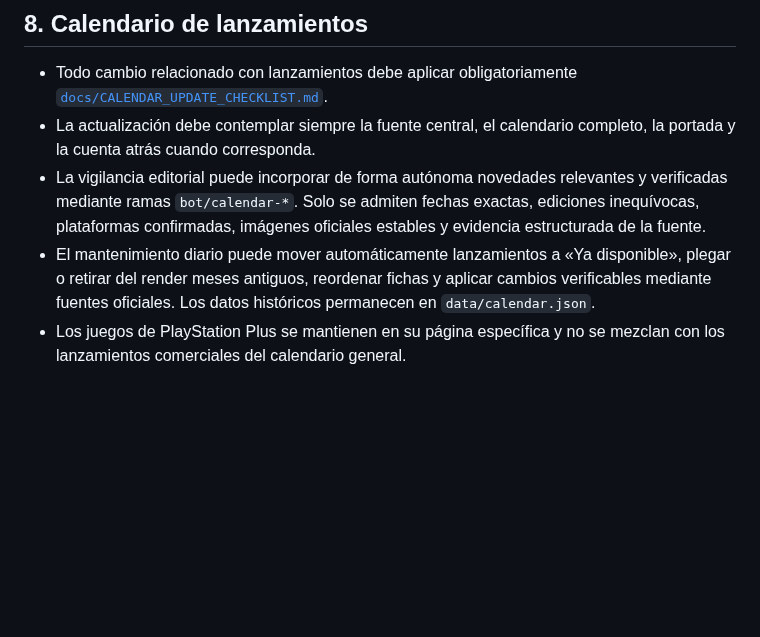
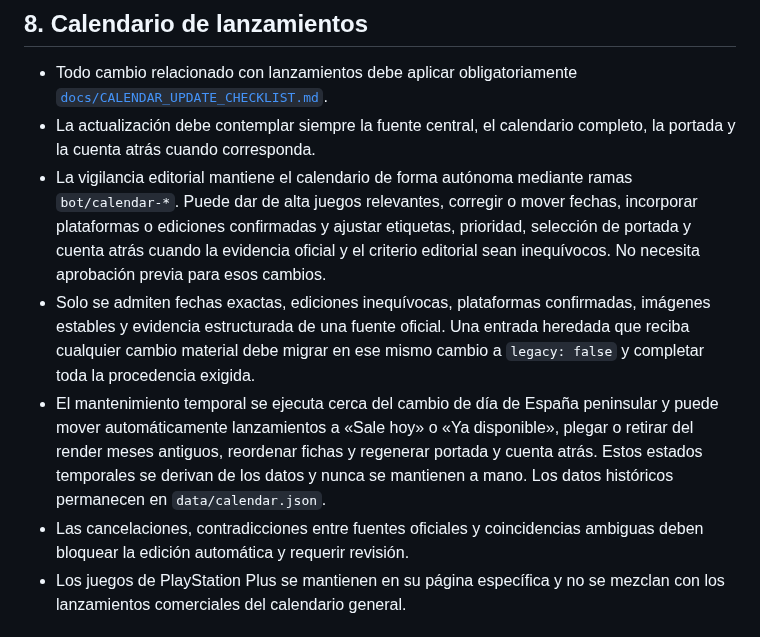
Before and after one commit to patapon98/Checkpoint-videojuegos, a Markdown page: docs/PROJECT_RULES.md, the part around the change. Rendered like a GitHub page; blank space fills up the shorter version.

Commit message:
Documenta el mantenimiento autónomo del calendario

```diff
--- a/docs/PROJECT_RULES.md
+++ b/docs/PROJECT_RULES.md
@@ -153,8 +153,10 @@ Este documento reúne las decisiones editoriales, visuales y técnicas que deben
 
 - Todo cambio relacionado con lanzamientos debe aplicar obligatoriamente [`docs/CALENDAR_UPDATE_CHECKLIST.md`](CALENDAR_UPDATE_CHECKLIST.md).
 - La actualización debe contemplar siempre la fuente central, el calendario completo, la portada y la cuenta atrás cuando corresponda.
-- La vigilancia editorial puede incorporar de forma autónoma novedades relevantes y verificadas mediante ramas `bot/calendar-*`. Solo se admiten fechas exactas, ediciones inequívocas, plataformas confirmadas, imágenes oficiales estables y evidencia estructurada de la fuente.
-- El mantenimiento diario puede mover automáticamente lanzamientos a «Ya disponible», plegar o retirar del render meses antiguos, reordenar fichas y aplicar cambios verificables mediante fuentes oficiales. Los datos históricos permanecen en `data/calendar.json`.
+- La vigilancia editorial mantiene el calendario de forma autónoma mediante ramas `bot/calendar-*`. Puede dar de alta juegos relevantes, corregir o mover fechas, incorporar plataformas o ediciones confirmadas y ajustar etiquetas, prioridad, selección de portada y cuenta atrás cuando la evidencia oficial y el criterio editorial sean inequívocos. No necesita aprobación previa para esos cambios.
+- Solo se admiten fechas exactas, ediciones inequívocas, plataformas confirmadas, imágenes estables y evidencia estructurada de una fuente oficial. Una entrada heredada que reciba cualquier cambio material debe migrar en ese mismo cambio a `legacy: false` y completar toda la procedencia exigida.
+- El mantenimiento temporal se ejecuta cerca del cambio de día de España peninsular y puede mover automáticamente lanzamientos a «Sale hoy» o «Ya disponible», plegar o retirar del render meses antiguos, reordenar fichas y regenerar portada y cuenta atrás. Estos estados temporales se derivan de los datos y nunca se mantienen a mano. Los datos históricos permanecen en `data/calendar.json`.
+- Las cancelaciones, contradicciones entre fuentes oficiales y coincidencias ambiguas deben bloquear la edición automática y requerir revisión.
 - Los juegos de PlayStation Plus se mantienen en su página específica y no se mezclan con los lanzamientos comerciales del calendario general.
 
 ## 9. Prioridad y mantenimiento
```
